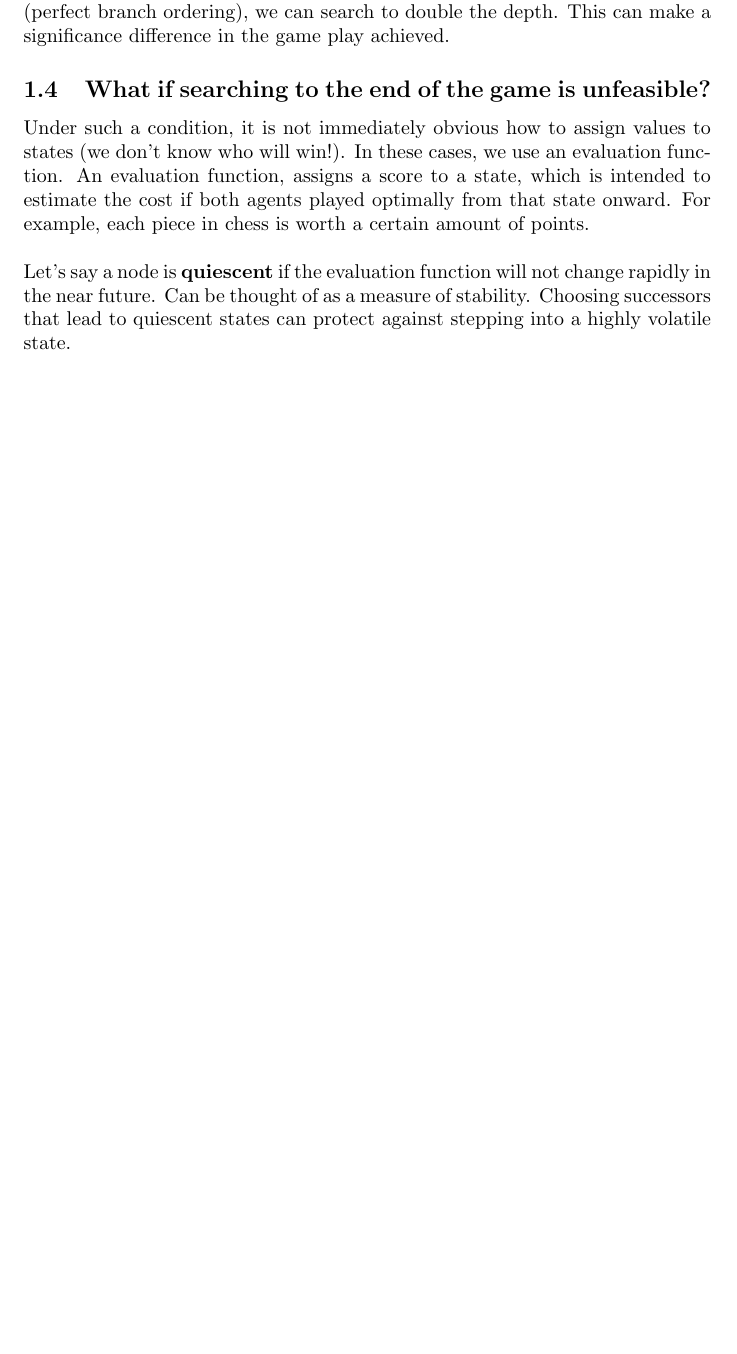
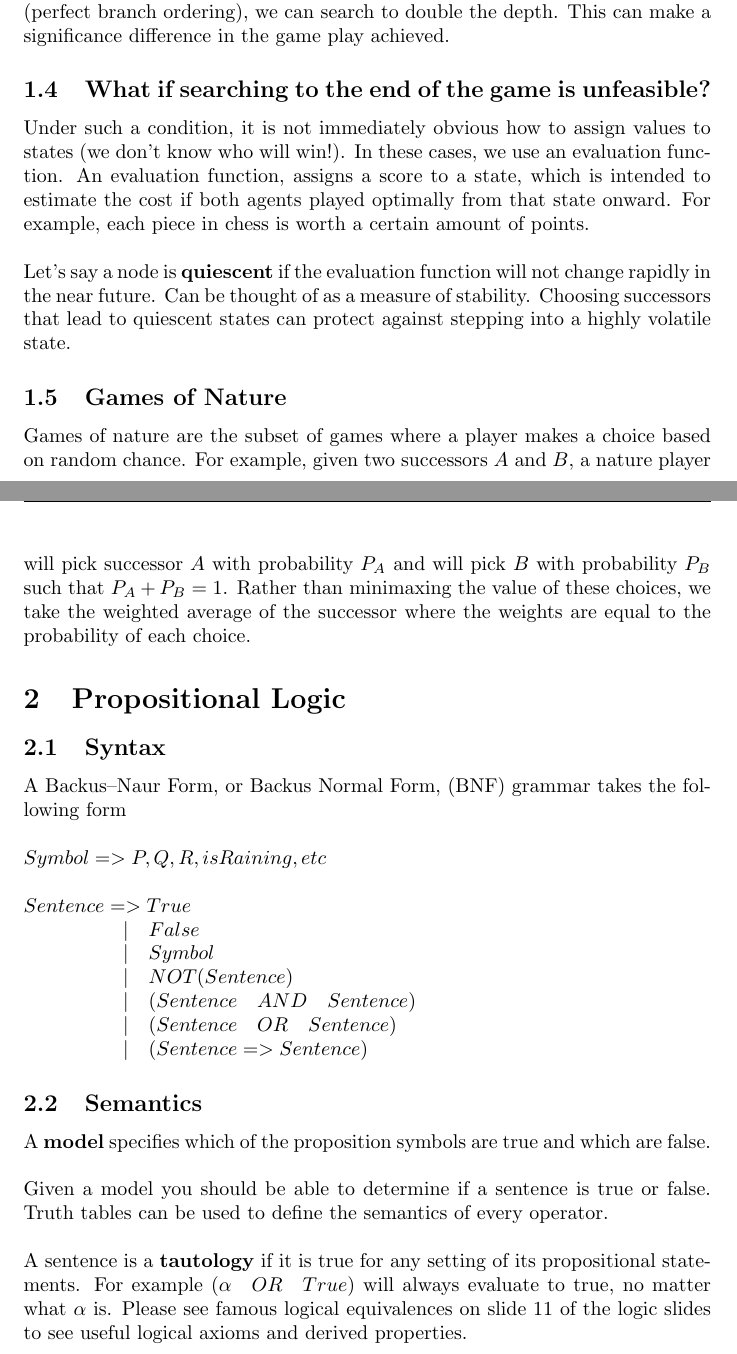
Before and after one commit to gidpfeffer/CS270HelperSessions, a LaTeX document (Feb4/transcription.tex): part of page 2 of 2 before the commit and two parts of pages 2 and 3 of 3 after it, the two joined at a grey line, cut so that both start at the same text, the shorter picture padded with empty space. Compiled offline with pdfLaTeX.

Commit message:
adds lecture from Jan 31

```diff
--- a/Feb4/transcription.tex
+++ b/Feb4/transcription.tex
@@ -62,4 +62,38 @@ Under such a condition, it is not immediately obvious how to assign values to st
 
 Let's say a node is \textbf{quiescent} if the evaluation function will not change rapidly in the near future. Can be thought of as a measure of stability. Choosing successors that lead to quiescent states can protect against stepping into a highly volatile state.
 
+\subsection{Games of Nature}
+
+Games of nature are the subset of games where a player makes a choice based on random chance. For example, given two successors $A$ and $B$, a nature player will pick successor $A$ with probability $P_A$ and will pick $B$ with probability $P_B$ such that $P_A + P_B = 1$. Rather than minimaxing the value of these choices, we take the weighted average of the successor where the weights are equal to the probability of each choice.
+
+\section{Propositional Logic}
+
+\subsection{Syntax}
+
+A Backus–Naur Form, or Backus Normal Form, (BNF) grammar takes the following form\\
+
+$Symbol => P, Q, R, isRaining, etc$\\
+
+$Sentence => True$
+
+$\quad\quad\quad\quad\quad | \quad False$
+
+$\quad\quad\quad\quad\quad | \quad Symbol$
+
+$\quad\quad\quad\quad\quad | \quad NOT(Sentence)$
+
+$\quad\quad\quad\quad\quad | \quad (Sentence \quad AND \quad Sentence)$
+
+$\quad\quad\quad\quad\quad | \quad (Sentence \quad OR \quad Sentence)$
+
+$\quad\quad\quad\quad\quad | \quad (Sentence => Sentence)$
+
+\subsection{Semantics}
+
+A \textbf{model} specifies which of the proposition symbols are true and which are false.\\
+
+Given a model you should be able to determine if a sentence is true or false. Truth tables can be used to define the semantics of every operator.\\
+
+A sentence is a \textbf{tautology} if it is true for any setting of its propositional statements. For example $(\alpha \quad OR \quad True)$ will always evaluate to true, no matter what $\alpha$ is. Please see famous logical equivalences on slide 11 of the logic slides to see useful logical axioms and derived properties.
+
 \end{document}
```
Also changed, not shown: Feb4/transcription.pdf.
